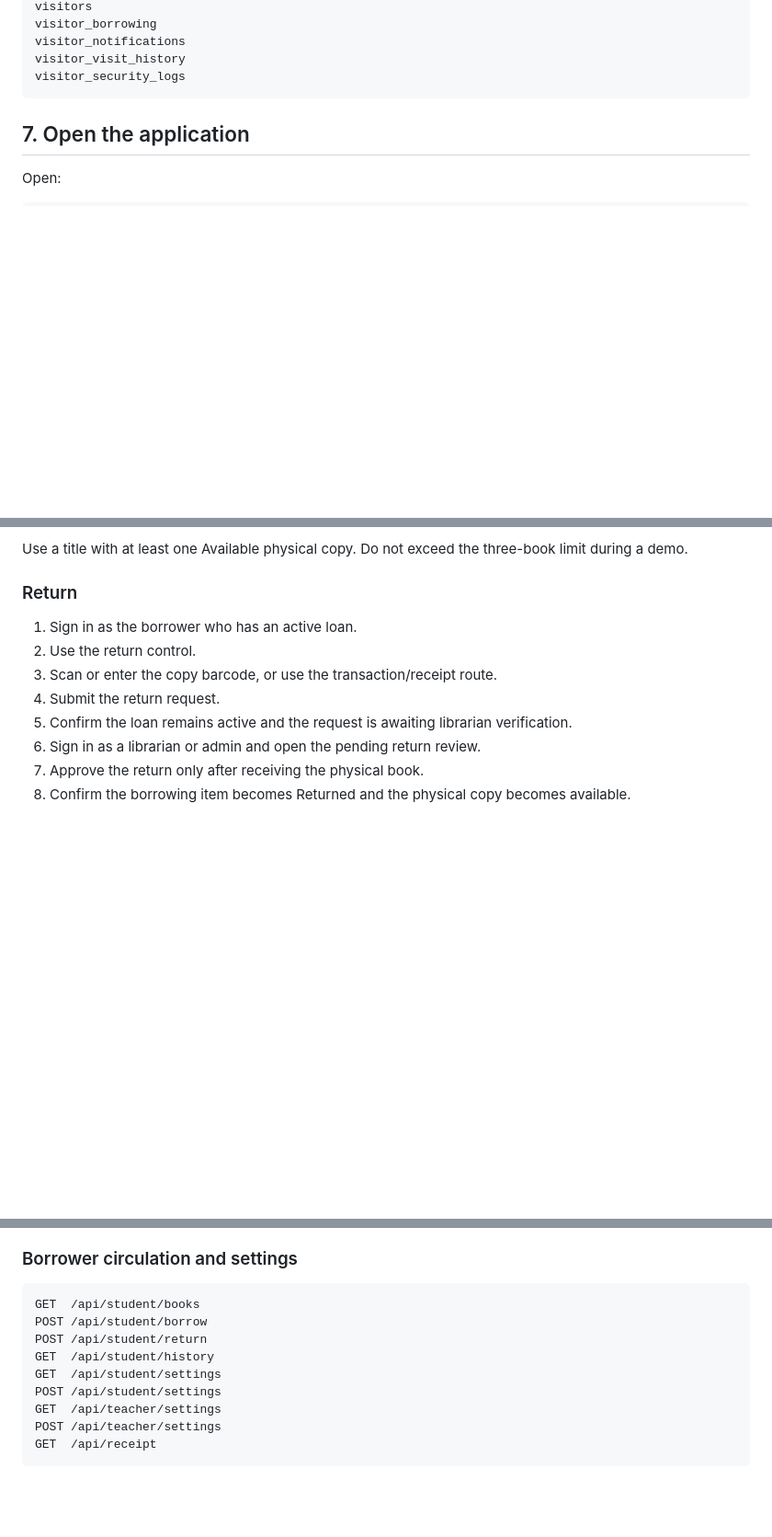
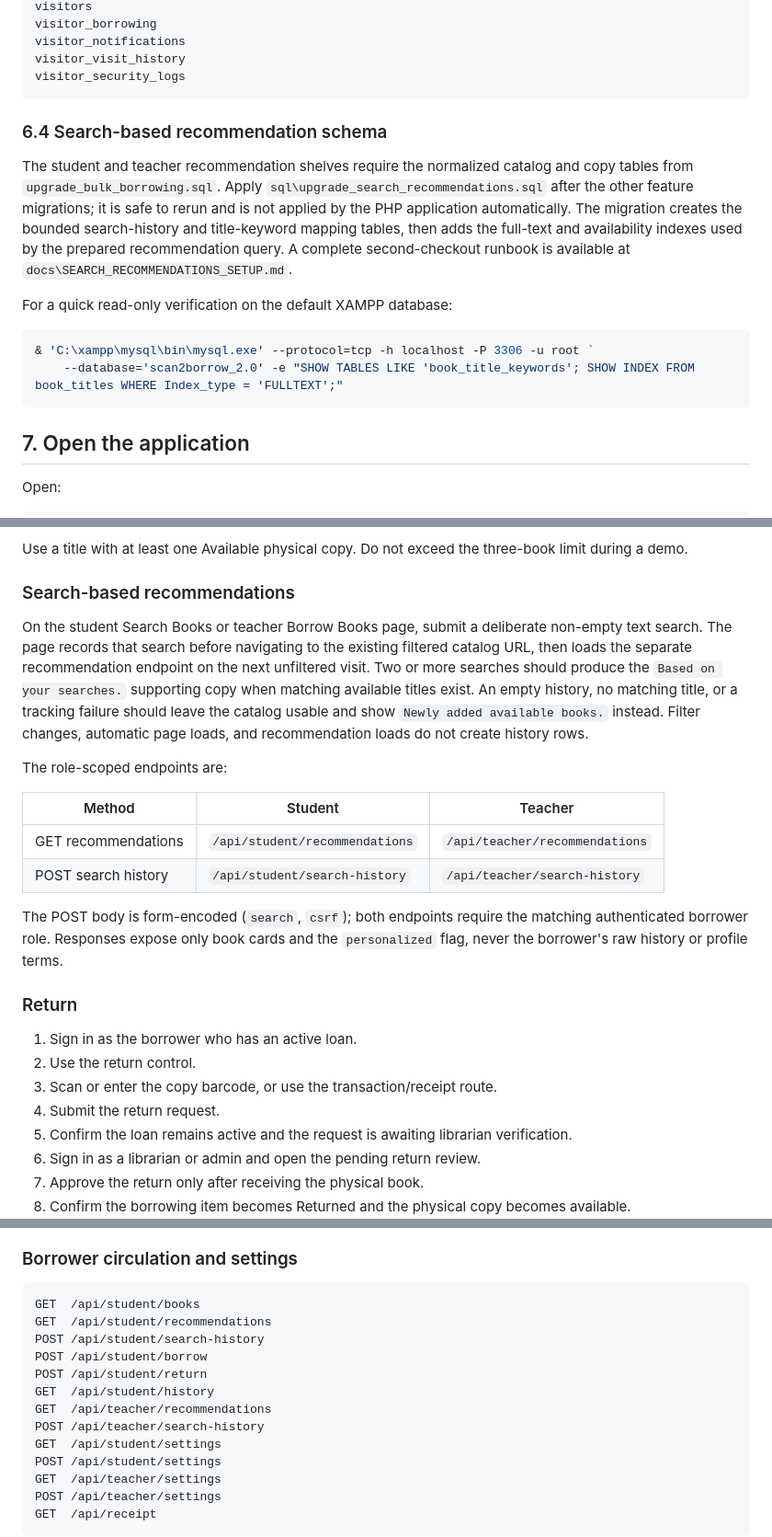
Before and after one commit to adriaanamd/Scan2Borrow, a Markdown page: docs/SCAN2BORROW_SYSTEM_GUIDE.md, 3 parts joined by grey strips. Shown at 92% size. Rendered like a GitHub page; blank space fills up the shorter version.

```diff
--- a/docs/SCAN2BORROW_SYSTEM_GUIDE.md
+++ b/docs/SCAN2BORROW_SYSTEM_GUIDE.md
@@ -227,6 +228,24 @@ visitor_borrowing
 visitor_notifications
 visitor_visit_history
 visitor_security_logs
+~~~
+
+### 6.4 Search-based recommendation schema
+
+The student and teacher recommendation shelves require the normalized catalog
+and copy tables from `upgrade_bulk_borrowing.sql`. Apply
+`sql\upgrade_search_recommendations.sql` after the other feature migrations;
+it is safe to rerun and is not applied by the PHP application automatically.
+The migration creates the bounded search-history and title-keyword mapping
+tables, then adds the full-text and availability indexes used by the prepared
+recommendation query. A complete second-checkout runbook is available at
+`docs\SEARCH_RECOMMENDATIONS_SETUP.md`.
+
+For a quick read-only verification on the default XAMPP database:
+
+~~~powershell
+& 'C:\xampp\mysql\bin\mysql.exe' --protocol=tcp -h localhost -P 3306 -u root `
+    --database='scan2borrow_2.0' -e "SHOW TABLES LIKE 'book_title_keywords'; SHOW INDEX FROM book_titles WHERE Index_type = 'FULLTEXT';"
 ~~~
 
 ## 7. Open the application
@@ -384,6 +403,28 @@ The normal borrower capacity is three active books.
 11. Return to the borrower and confirm the status and notification.
 
 Use a title with at least one Available physical copy. Do not exceed the three-book limit during a demo.
+
+### Search-based recommendations
+
+On the student Search Books or teacher Borrow Books page, submit a deliberate
+non-empty text search. The page records that search before navigating to the
+existing filtered catalog URL, then loads the separate recommendation endpoint
+on the next unfiltered visit. Two or more searches should produce the
+`Based on your searches.` supporting copy when matching available titles exist.
+An empty history, no matching title, or a tracking failure should leave the
+catalog usable and show `Newly added available books.` instead. Filter changes,
+automatic page loads, and recommendation loads do not create history rows.
+
+The role-scoped endpoints are:
+
+| Method | Student | Teacher |
+| --- | --- | --- |
+| GET recommendations | `/api/student/recommendations` | `/api/teacher/recommendations` |
+| POST search history | `/api/student/search-history` | `/api/teacher/search-history` |
+
+The POST body is form-encoded (`search`, `csrf`); both endpoints require the
+matching authenticated borrower role. Responses expose only book cards and the
+`personalized` flag, never the borrower's raw history or profile terms.
 
 ### Return
 
@@ -753,9 +798,13 @@ POST /api/auth/logout
 
 ~~~text
 GET  /api/student/books
+GET  /api/student/recommendations
+POST /api/student/search-history
 POST /api/student/borrow
 POST /api/student/return
 GET  /api/student/history
+GET  /api/teacher/recommendations
+POST /api/teacher/search-history
 GET  /api/student/settings
 POST /api/student/settings
 GET  /api/teacher/settings
```
Also changed, not shown: other parts of docs/SCAN2BORROW_SYSTEM_GUIDE.md (+6 -1 lines), README.md (+6 -0 lines), docs/SEARCH_RECOMMENDATIONS_SETUP.md (added, +188 -0 lines).
